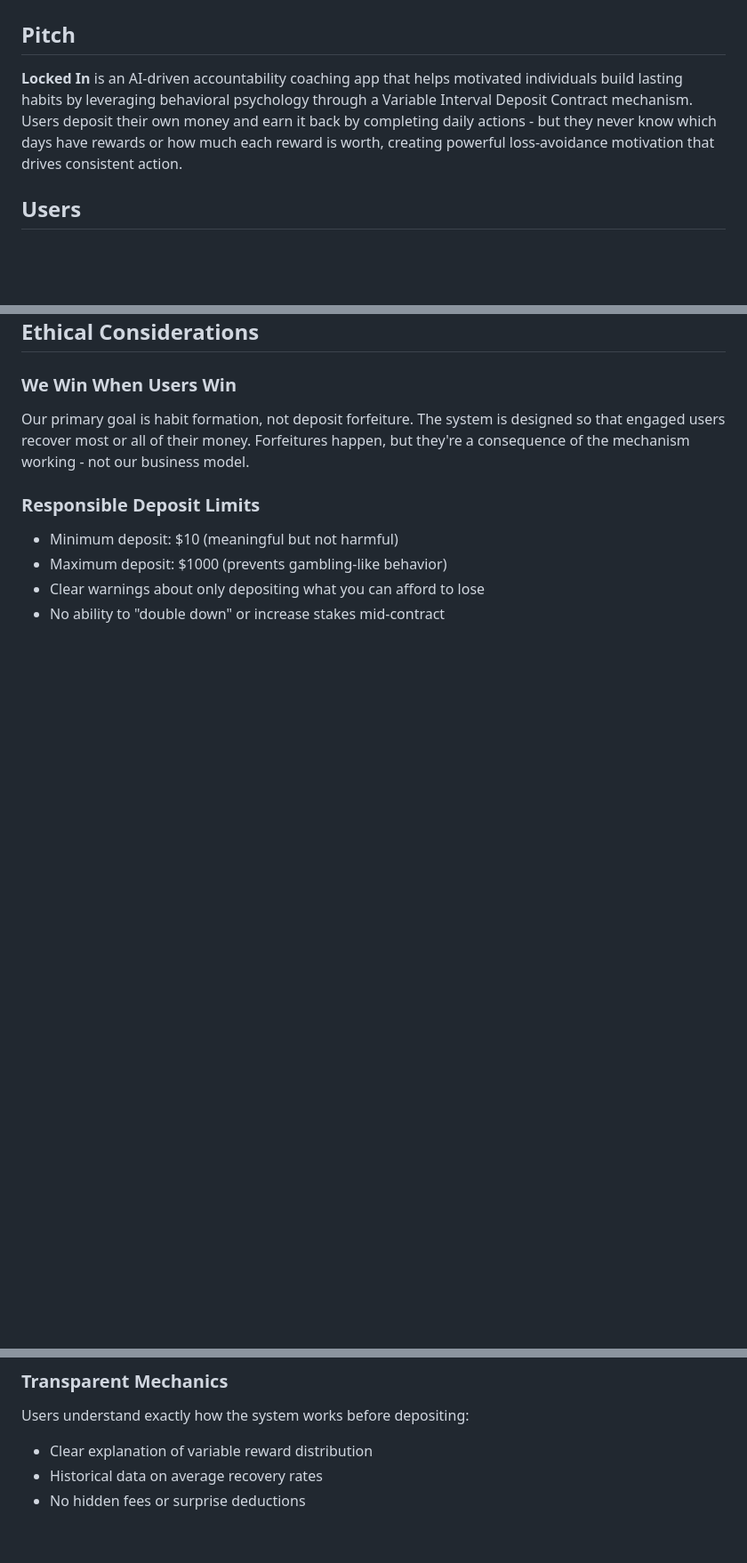
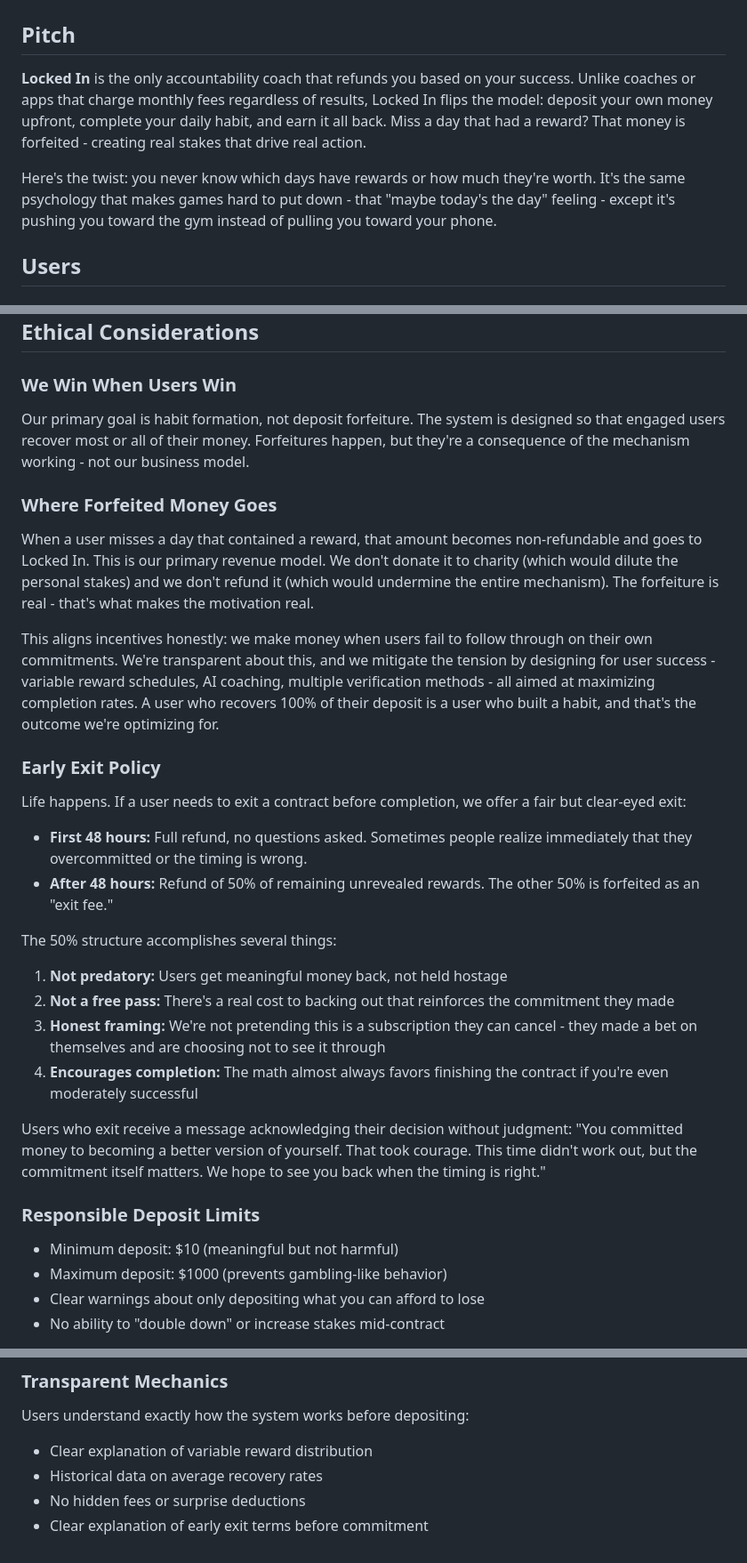
Before and after one commit to jeffpoulton/locked-in, a Markdown page: agent-os/product/mission.md, 3 parts joined by grey strips. Shown at 89% size. GitHub-like rendering; blank space fills up the shorter version.

```diff
--- a/agent-os/product/mission.md
+++ b/agent-os/product/mission.md
@@ -2,7 +2,9 @@
 
 ## Pitch
 
-**Locked In** is an AI-driven accountability coaching app that helps motivated individuals build lasting habits by leveraging behavioral psychology through a Variable Interval Deposit Contract mechanism. Users deposit their own money and earn it back by completing daily actions - but they never know which days have rewards or how much each reward is worth, creating powerful loss-avoidance motivation that drives consistent action.
+**Locked In** is the only accountability coach that refunds you based on your success. Unlike coaches or apps that charge monthly fees regardless of results, Locked In flips the model: deposit your own money upfront, complete your daily habit, and earn it all back. Miss a day that had a reward? That money is forfeited - creating real stakes that drive real action.
+
+Here's the twist: you never know which days have rewards or how much they're worth. It's the same psychology that makes games hard to put down - that "maybe today's the day" feeling - except it's pushing you toward the gym instead of pulling you toward your phone.
 
 ## Users
 
@@ -140,6 +142,27 @@ Unlike apps that only support self-reporting (easy to cheat) or require specific
 
 Our primary goal is habit formation, not deposit forfeiture. The system is designed so that engaged users recover most or all of their money. Forfeitures happen, but they're a consequence of the mechanism working - not our business model.
 
+### Where Forfeited Money Goes
+
+When a user misses a day that contained a reward, that amount becomes non-refundable and goes to Locked In. This is our primary revenue model. We don't donate it to charity (which would dilute the personal stakes) and we don't refund it (which would undermine the entire mechanism). The forfeiture is real - that's what makes the motivation real.
+
+This aligns incentives honestly: we make money when users fail to follow through on their own commitments. We're transparent about this, and we mitigate the tension by designing for user success - variable reward schedules, AI coaching, multiple verification methods - all aimed at maximizing completion rates. A user who recovers 100% of their deposit is a user who built a habit, and that's the outcome we're optimizing for.
+
+### Early Exit Policy
+
+Life happens. If a user needs to exit a contract before completion, we offer a fair but clear-eyed exit:
+
+- **First 48 hours:** Full refund, no questions asked. Sometimes people realize immediately that they overcommitted or the timing is wrong.
+- **After 48 hours:** Refund of 50% of remaining unrevealed rewards. The other 50% is forfeited as an "exit fee."
+
+The 50% structure accomplishes several things:
+1. **Not predatory:** Users get meaningful money back, not held hostage
+2. **Not a free pass:** There's a real cost to backing out that reinforces the commitment they made
+3. **Honest framing:** We're not pretending this is a subscription they can cancel - they made a bet on themselves and are choosing not to see it through
+4. **Encourages completion:** The math almost always favors finishing the contract if you're even moderately successful
+
+Users who exit receive a message acknowledging their decision without judgment: "You committed money to becoming a better version of yourself. That took courage. This time didn't work out, but the commitment itself matters. We hope to see you back when the timing is right."
+
 ### Responsible Deposit Limits
 
 - Minimum deposit: $10 (meaningful but not harmful)
@@ -153,3 +176,4 @@ Users understand exactly how the system works before depositing:
 - Clear explanation of variable reward distribution
 - Historical data on average recovery rates
 - No hidden fees or surprise deductions
+- Clear explanation of early exit terms before commitment
```
Also changed, not shown: agent-os/product/roadmap.md (+20 -18 lines).
